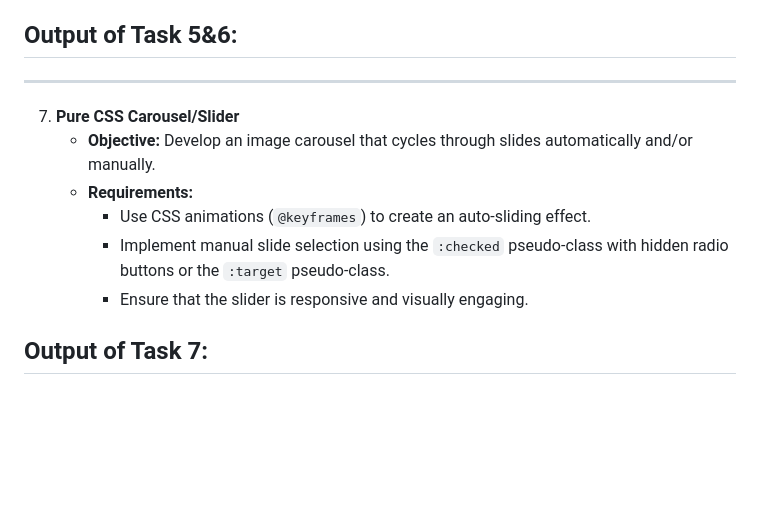
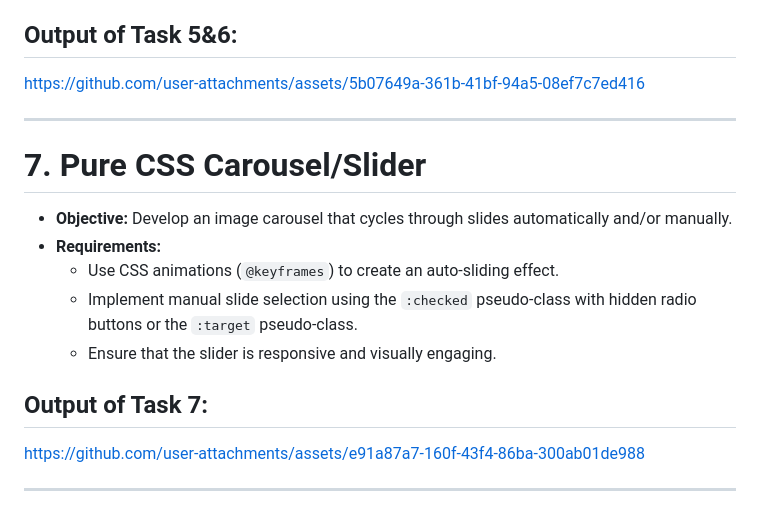
Before and after one commit to VariaK/HTML-CSS, a Markdown page: README.md, the part around one of its changes. Rendered like a GitHub page; blank space fills up the shorter version.

```diff
--- a/README.md
+++ b/README.md
@@ -60,9 +59,13 @@ https://github.com/user-attachments/assets/51c4347e-6a69-4bd1-bbe3-f30ad5b57e1a
 
 ## Output of Task 5&6:
 
+
+https://github.com/user-attachments/assets/5b07649a-361b-41bf-94a5-08ef7c7ed416
+
+
 ---
 
-7. **Pure CSS Carousel/Slider**
+# 7. **Pure CSS Carousel/Slider**
    - **Objective:** Develop an image carousel that cycles through slides automatically and/or manually.
    - **Requirements:**
      - Use CSS animations (`@keyframes`) to create an auto-sliding effect.
@@ -70,3 +73,7 @@ https://github.com/user-attachments/assets/51c4347e-6a69-4bd1-bbe3-f30ad5b57e1a
      - Ensure that the slider is responsive and visually engaging.
 
 ## Output of Task 7:
+
+https://github.com/user-attachments/assets/e91a87a7-160f-43f4-86ba-300ab01de988
+
+-----
```
Also changed, not shown: other parts of README.md (+12 -13 lines).
